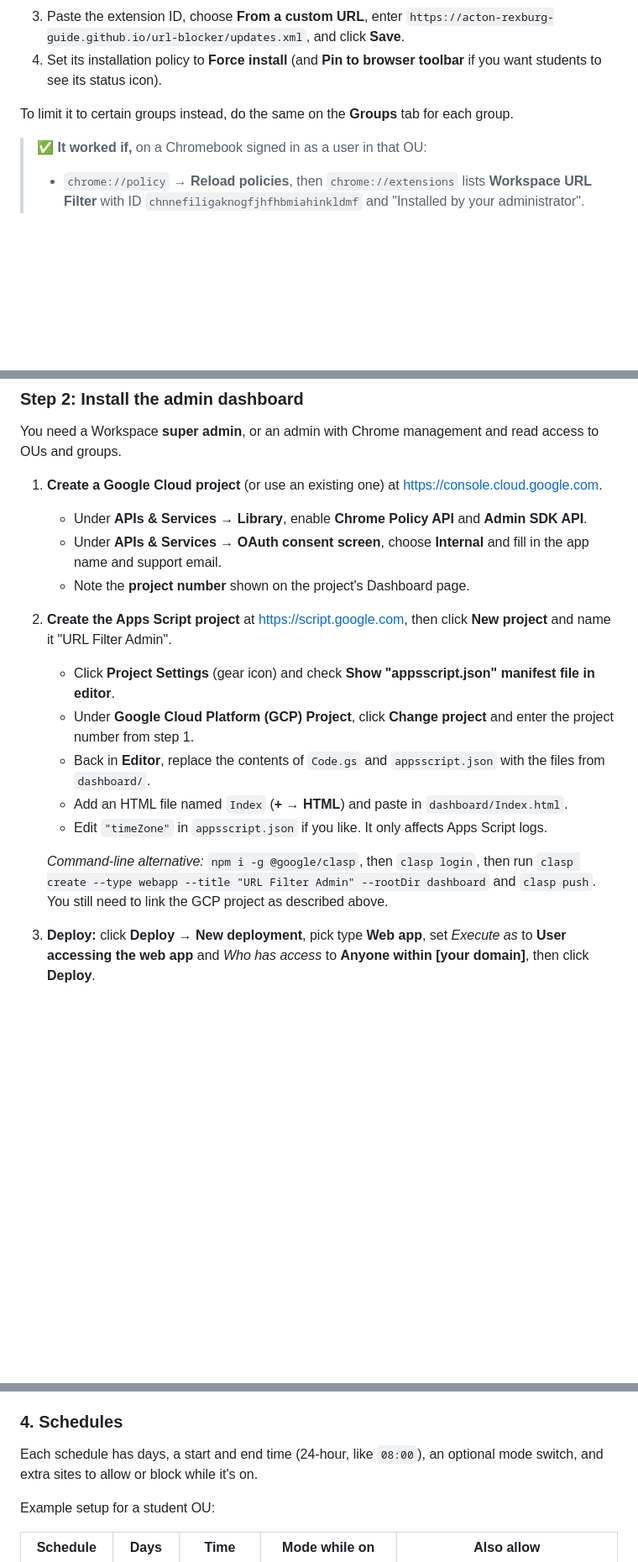
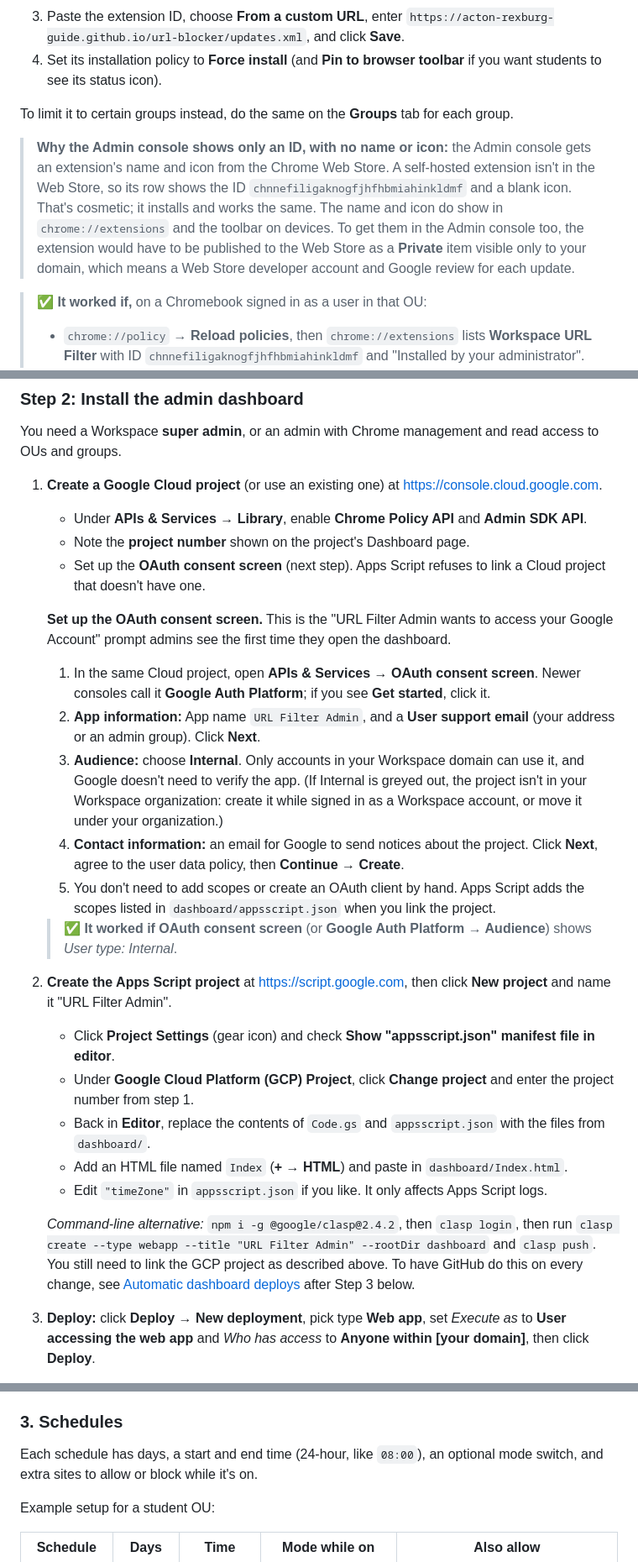
Before and after one commit to acton-rexburg-guide/url-blocker, a Markdown page: README.md, 3 parts joined by grey strips. Shown at 84% size. Drawn GitHub-style; blank space fills up the shorter version.

```diff
--- a/README.md
+++ b/README.md
@@ -63,6 +63,8 @@ The extension ID for the key generated with this setup is **`chnnefiligaknogfjhf
 
 To limit it to certain groups instead, do the same on the **Groups** tab for each group.
 
+> **Why the Admin console shows only an ID, with no name or icon:** the Admin console gets an extension's name and icon from the Chrome Web Store. A self-hosted extension isn't in the Web Store, so its row shows the ID `chnnefiligaknogfjhfhbmiahinkldmf` and a blank icon. That's cosmetic; it installs and works the same. The name and icon do show in `chrome://extensions` and the toolbar on devices. To get them in the Admin console too, the extension would have to be published to the Web Store as a **Private** item visible only to your domain, which means a Web Store developer account and Google review for each update.
+
 > **✅ It worked if,** on a Chromebook signed in as a user in that OU:
 > - `chrome://policy` → **Reload policies**, then `chrome://extensions` lists **Workspace URL Filter** with ID `chnnefiligaknogfjhfhbmiahinkldmf` and "Installed by your administrator".
 > - Clicking its toolbar icon opens a popup with a version number. "Settings from: Not configured" is expected until Step 4.
@@ -75,8 +77,17 @@ You need a Workspace **super admin**, or an admin with Chrome management and rea
 
 1. **Create a Google Cloud project** (or use an existing one) at <https://console.cloud.google.com>.
    - Under **APIs & Services → Library**, enable **Chrome Policy API** and **Admin SDK API**.
-   - Under **APIs & Services → OAuth consent screen**, choose **Internal** and fill in the app name and support email.
    - Note the **project number** shown on the project's Dashboard page.
+   - Set up the **OAuth consent screen** (next step). Apps Script refuses to link a Cloud project that doesn't have one.
+
+   **Set up the OAuth consent screen.** This is the "URL Filter Admin wants to access your Google Account" prompt admins see the first time they open the dashboard.
+   1. In the same Cloud project, open **APIs & Services → OAuth consent screen**. Newer consoles call it **Google Auth Platform**; if you see **Get started**, click it.
+   2. **App information:** App name `URL Filter Admin`, and a **User support email** (your address or an admin group). Click **Next**.
+   3. **Audience:** choose **Internal**. Only accounts in your Workspace domain can use it, and Google doesn't need to verify the app. (If Internal is greyed out, the project isn't in your Workspace organization: create it while signed in as a Workspace account, or move it under your organization.)
+   4. **Contact information:** an email for Google to send notices about the project. Click **Next**, agree to the user data policy, then **Continue → Create**.
+   5. You don't need to add scopes or create an OAuth client by hand. Apps Script adds the scopes listed in `dashboard/appsscript.json` when you link the project.
+
+   > **✅ It worked if** **OAuth consent screen** (or **Google Auth Platform → Audience**) shows *User type: Internal*.
 2. **Create the Apps Script project** at <https://script.google.com>, then click **New project** and name it "URL Filter Admin".
    - Click **Project Settings** (gear icon) and check **Show "appsscript.json" manifest file in editor**.
    - Under **Google Cloud Platform (GCP) Project**, click **Change project** and enter the project number from step 1.
@@ -84,7 +95,7 @@ You need a Workspace **super admin**, or an admin with Chrome management and rea
    - Add an HTML file named `Index` (**+ → HTML**) and paste in `dashboard/Index.html`.
    - Edit `"timeZone"` in `appsscript.json` if you like. It only affects Apps Script logs.
 
-   *Command-line alternative:* `npm i -g @google/clasp`, then `clasp login`, then run `clasp create --type webapp --title "URL Filter Admin" --rootDir dashboard` and `clasp push`. You still need to link the GCP project as described above.
+   *Command-line alternative:* `npm i -g @google/clasp@2.4.2`, then `clasp login`, then run `clasp create --type webapp --title "URL Filter Admin" --rootDir dashboard` and `clasp push`. You still need to link the GCP project as described above. To have GitHub do this on every change, see [Automatic dashboard deploys](#automatic-dashboard-deploys-optional) after Step 3 below.
 3. **Deploy:** click **Deploy → New deployment**, pick type **Web app**, set *Execute as* to **User accessing the web app** and *Who has access* to **Anyone within [your domain]**, then click **Deploy**.
 4. Open the **web app URL** and approve the permission prompt. Bookmark the URL: **this is your admin dashboard.**
 
@@ -160,7 +209,7 @@ How Workspace decides which settings a user gets:
 - **Time zone**: set your school's time zone, such as `America/Denver`, so schedules don't follow a device whose clock is set wrong. Leave it blank to use each device's clock.
 - **Blocked-page message**: shown to the user, along with when access next changes.
 
-### 4. Schedules
+### 3. Schedules
 
 Each schedule has days, a start and end time (24-hour, like `08:00`), an optional mode switch, and extra sites to allow or block while it's on.
 
```
Also changed, not shown: other parts of README.md (+55 -17 lines).
